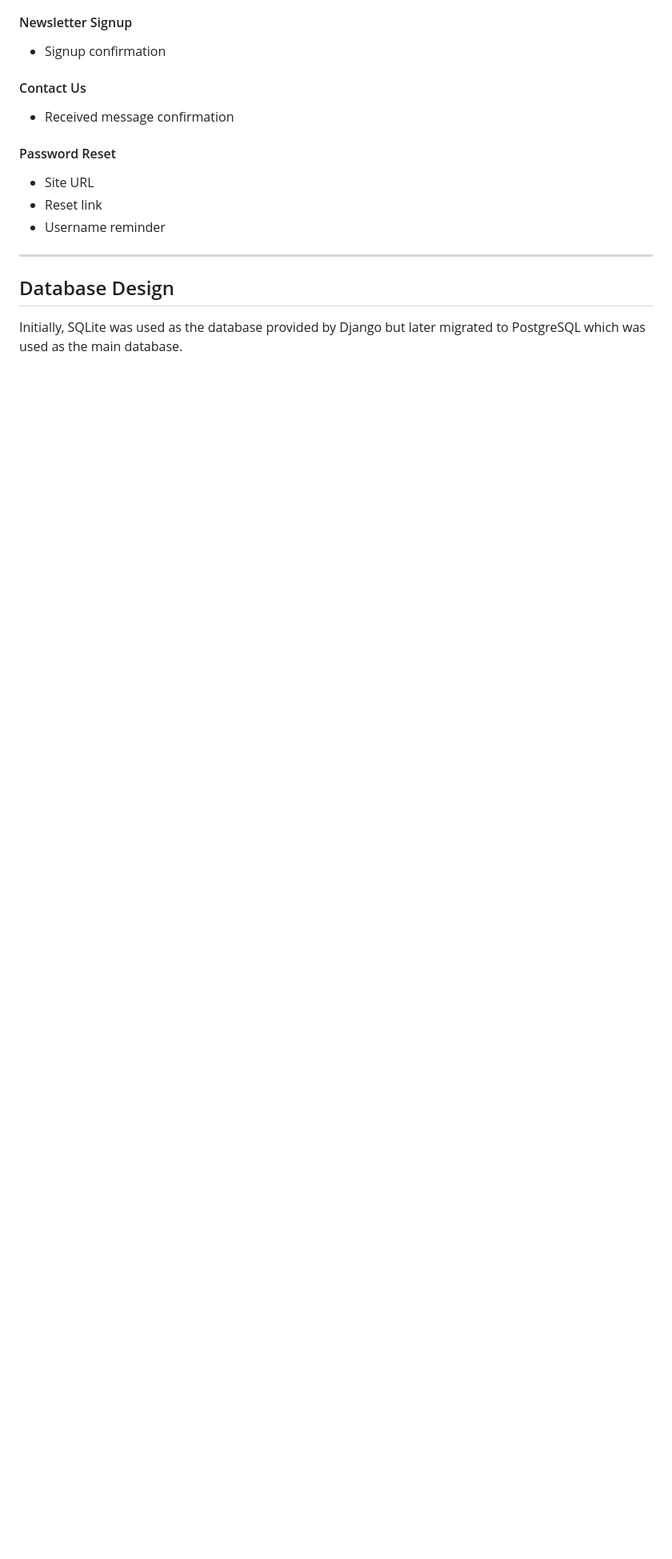
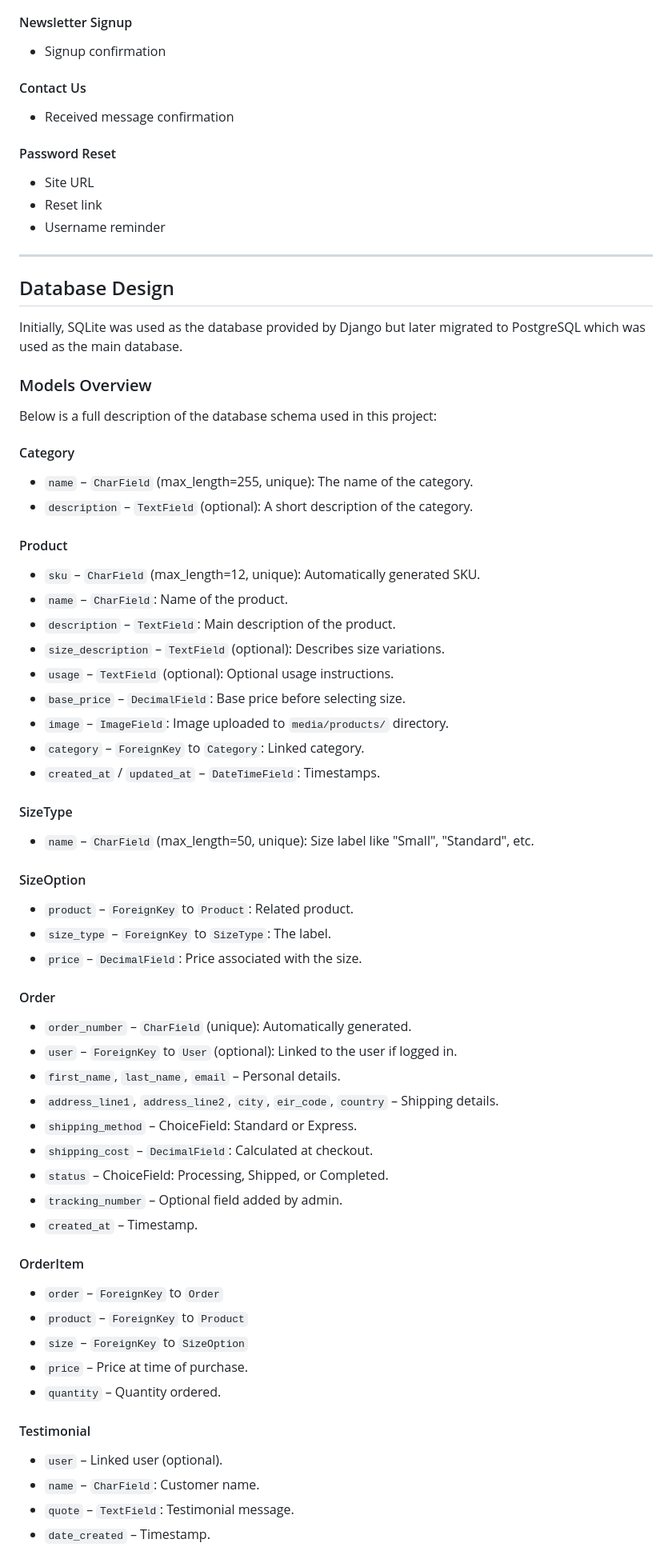
Before and after one commit to 1nsomn1aa/Stickered-V2, a Markdown page: README.md, the part around one of its changes. Shown at 80% size. Drawn GitHub-style; blank space fills up the shorter version.

Commit message:
Further describe the database schema

```diff
--- a/README.md
+++ b/README.md
@@ -411,3 +411,61 @@ All emails are styled for clarity and include helpful details:
 
 Initially, SQLite was used as the database provided by Django but later migrated to PostgreSQL which was used as the main database.
 
+### Models Overview
+
+Below is a full description of the database schema used in this project:
+
+#### Category
+
+- `name` – `CharField` (max_length=255, unique): The name of the category.
+- `description` – `TextField` (optional): A short description of the category.
+
+#### Product
+
+- `sku` – `CharField` (max_length=12, unique): Automatically generated SKU.
+- `name` – `CharField`: Name of the product.
+- `description` – `TextField`: Main description of the product.
+- `size_description` – `TextField` (optional): Describes size variations.
+- `usage` – `TextField` (optional): Optional usage instructions.
+- `base_price` – `DecimalField`: Base price before selecting size.
+- `image` – `ImageField`: Image uploaded to `media/products/` directory.
+- `category` – `ForeignKey` to `Category`: Linked category.
+- `created_at` / `updated_at` – `DateTimeField`: Timestamps.
+
+#### SizeType
+
+- `name` – `CharField` (max_length=50, unique): Size label like "Small", "Standard", etc.
+
+#### SizeOption
+
+- `product` – `ForeignKey` to `Product`: Related product.
+- `size_type` – `ForeignKey` to `SizeType`: The label.
+- `price` – `DecimalField`: Price associated with the size.
+
+#### Order
+
+- `order_number` – `CharField` (unique): Automatically generated.
+- `user` – `ForeignKey` to `User` (optional): Linked to the user if logged in.
+- `first_name`, `last_name`, `email` – Personal details.
+- `address_line1`, `address_line2`, `city`, `eir_code`, `country` – Shipping details.
+- `shipping_method` – ChoiceField: Standard or Express.
+- `shipping_cost` – `DecimalField`: Calculated at checkout.
+- `status` – ChoiceField: Processing, Shipped, or Completed.
+- `tracking_number` – Optional field added by admin.
+- `created_at` – Timestamp.
+
+#### OrderItem
+
+- `order` – `ForeignKey` to `Order`
+- `product` – `ForeignKey` to `Product`
+- `size` – `ForeignKey` to `SizeOption`
+- `price` – Price at time of purchase.
+- `quantity` – Quantity ordered.
+
+#### Testimonial
+
+- `user` – Linked user (optional).
+- `name` – `CharField`: Customer name.
+- `quote` – `TextField`: Testimonial message.
+- `date_created` – Timestamp.
+
```
Also changed, not shown: other parts of README.md (+16 -0 lines).
